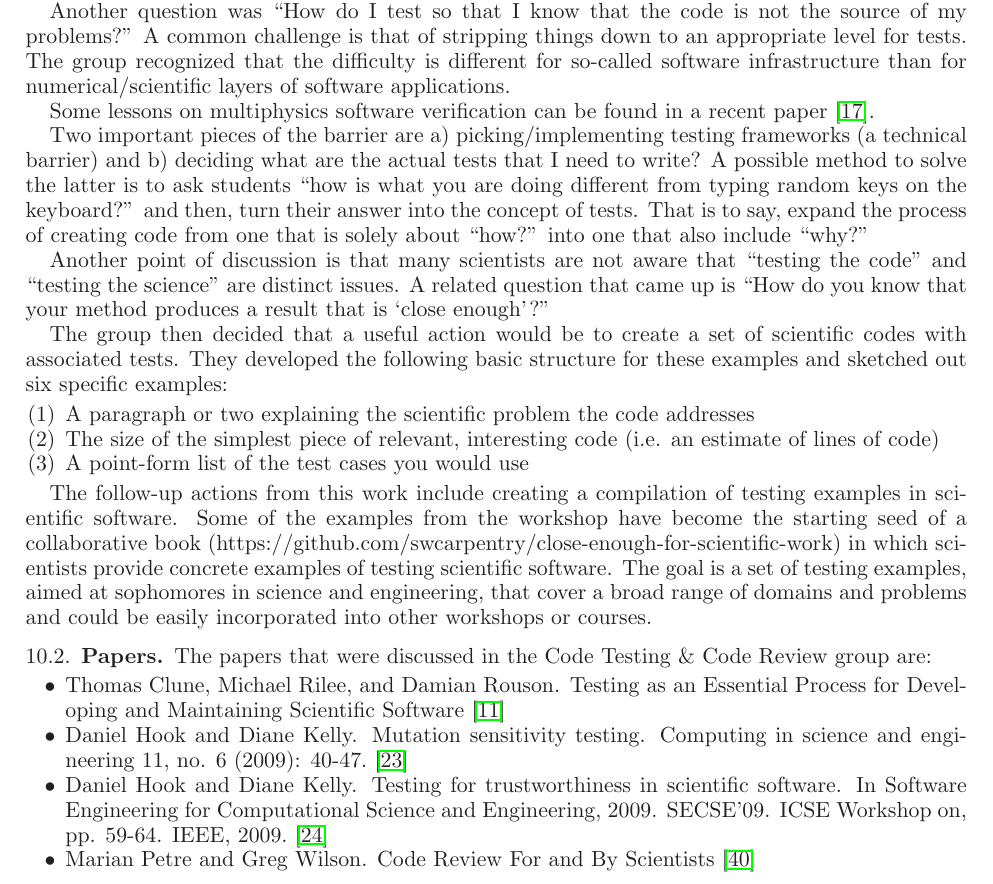
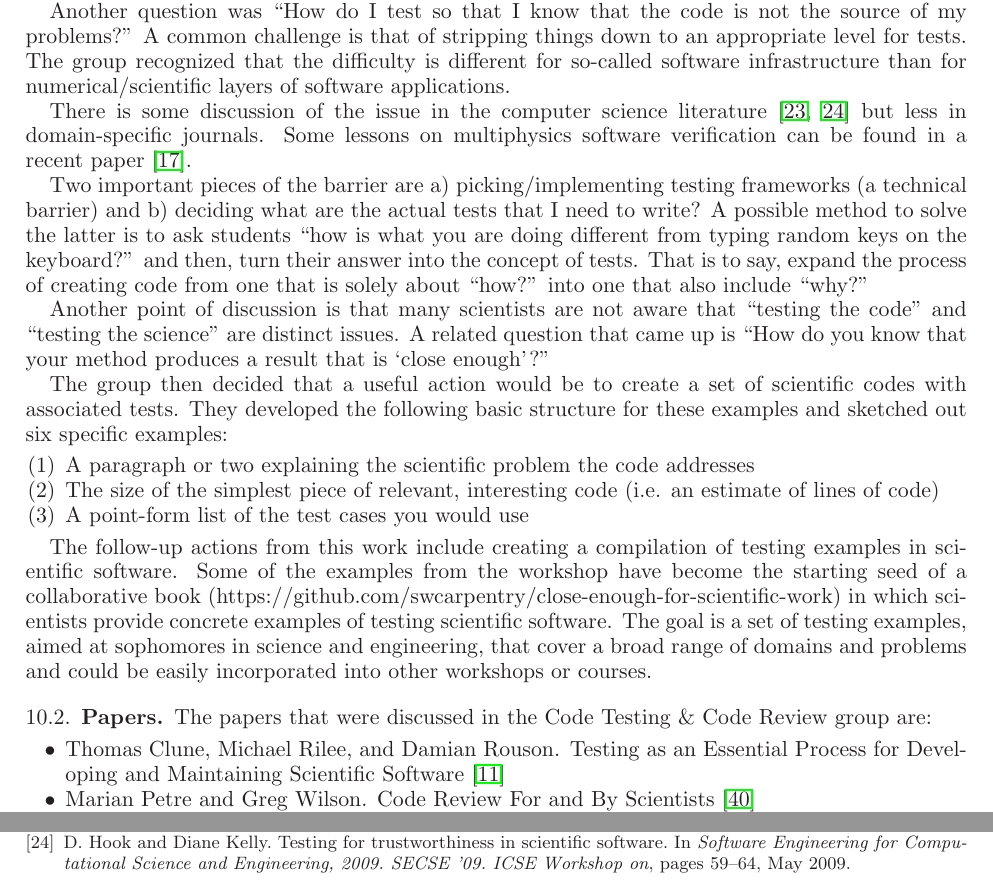
Before and after one commit to WSSSPE/meetings, a LaTeX paper (WSSSPE2_report/WSSSPE2_review.tex): part of page 25 of 30 before the commit and two parts of pages 25 and 28 of 30 after it, the two joined at a grey line, cut so that both start at the same text. Compiled offline with LaTeX, dvips and Ghostscript.

Commit message:
move Hook references to text from section 10.2

```diff
--- a/WSSSPE2_report/WSSSPE2_review.tex
+++ b/WSSSPE2_report/WSSSPE2_review.tex
@@ -1861,7 +1861,7 @@ applications.
 %Distinction between 100 lines of input files vs. 100 lines of source code \katznote{to delete? - don't see how it fits}
 %\clunenote{I no longer recall the context for this statement; does not seem important to me.}
 
-Some lessons on multiphysics software verification can be found in a recent paper~\cite{dubey-FLASH}.
+There is some discussion of the issue in the computer science literature~\cite{hook1,hook2} but less in domain-specific journals. Some lessons on multiphysics software verification can be found in a recent paper~\cite{dubey-FLASH}.
 
 Two important pieces of the barrier are a) picking/implementing testing frameworks (a technical barrier) and b) deciding what are the actual tests that I need to write?  A possible method to solve the latter is to ask students ``how is what you are doing different from typing random keys on the keyboard?'' and then, turn their answer into the concept of tests.  That is to say, expand the process of creating code from one that is solely about ``how?'' into one that also include ``why?''
 
@@ -1890,13 +1890,6 @@ The papers that were discussed in the Code Testing \& Code Review group are:
 \begin{itemize}
 \item Thomas Clune, Michael Rilee, and Damian Rouson. Testing as an Essential
 Process for Developing and Maintaining Scientific Software~\cite{wssspe2_clune}
-
-\item Daniel Hook and Diane Kelly. Mutation sensitivity testing. Computing in
-science and engineering 11, no. 6 (2009): 40-47.~\cite{hook1}
-
-\item Daniel Hook and Diane Kelly. Testing for trustworthiness in scientific software.
-In Software Engineering for Computational Science and Engineering, 2009.
-SECSE'09. ICSE Workshop on, pp. 59-64. IEEE, 2009.~\cite{hook2}
 
 \item Marian Petre and Greg Wilson. Code Review For and By
 Scientists~\cite{wssspe2_petre}
```
